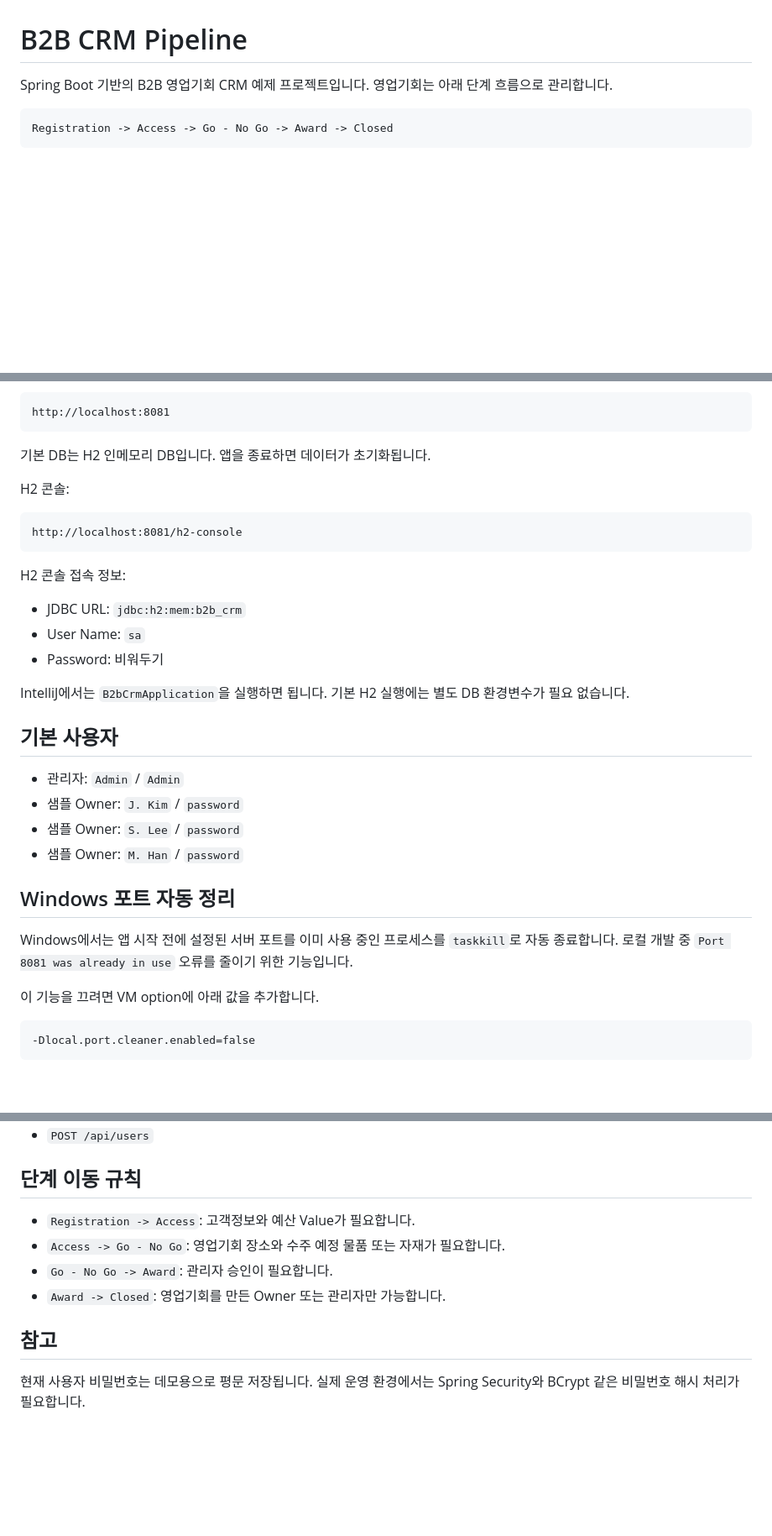
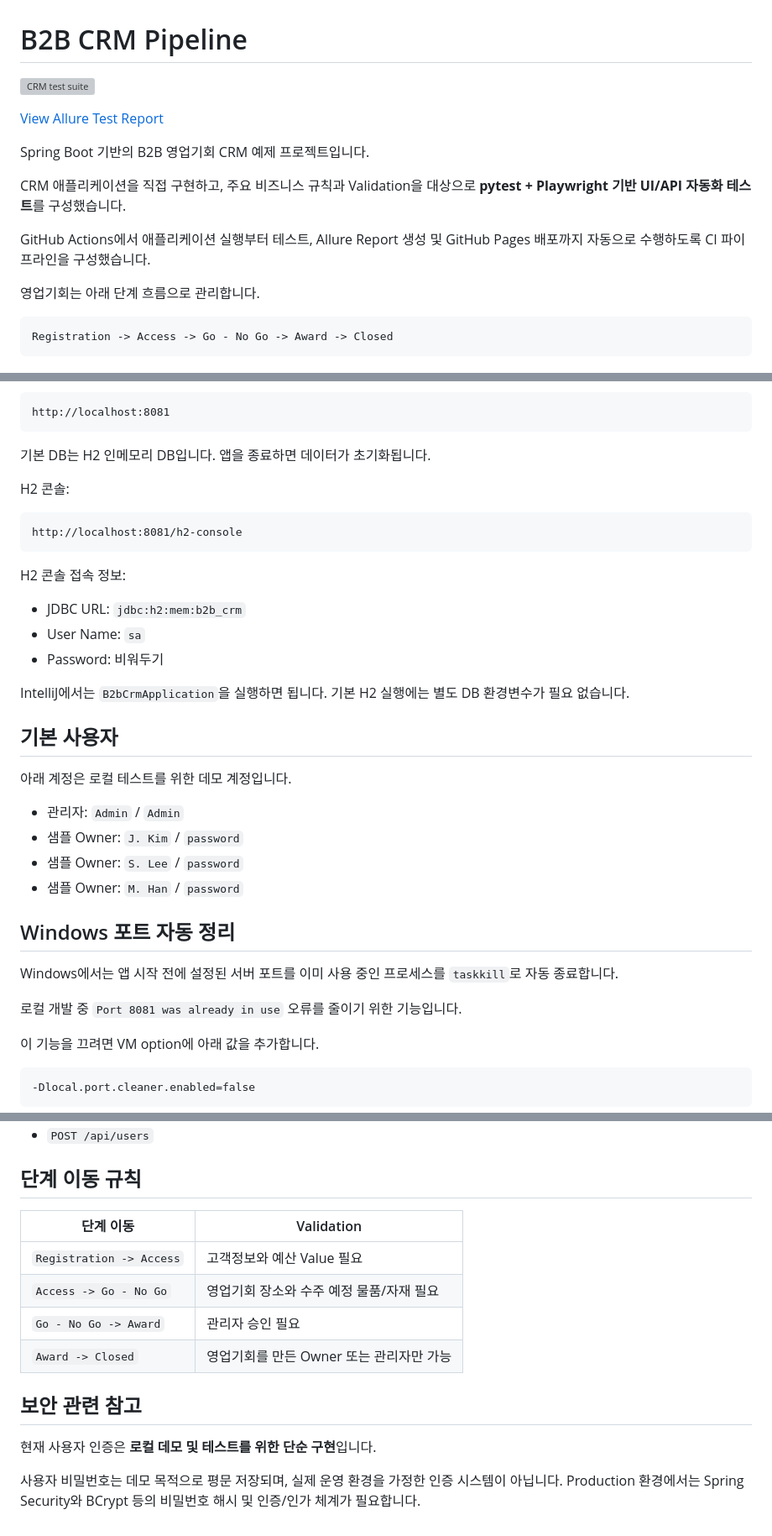
Before and after one commit to HyeokiHy/CRM, a Markdown page: README.md, 3 parts joined by grey strips. Shown at 84% size. Rendered like a GitHub page; blank space fills up the shorter version; grey boxes are pictures that could not be loaded.

````diff
--- a/README.md
+++ b/README.md
@@ -1,6 +1,18 @@
 # B2B CRM Pipeline
 
-Spring Boot 기반의 B2B 영업기회 CRM 예제 프로젝트입니다. 영업기회는 아래 단계 흐름으로 관리합니다.
+[![CRM test suite](https://github.com/HyeokiHy/CRM/actions/workflows/test.yml/badge.svg?branch=master)](https://github.com/HyeokiHy/CRM/actions/workflows/test.yml?query=branch%3Amaster)
+
+[View Allure Test Report](https://hyeokihy.github.io/CRM/)
+
+Spring Boot 기반의 B2B 영업기회 CRM 예제 프로젝트입니다.
+
+CRM 애플리케이션을 직접 구현하고, 주요 비즈니스 규칙과 Validation을 대상으로
+**pytest + Playwright 기반 UI/API 자동화 테스트**를 구성했습니다.
+
+GitHub Actions에서 애플리케이션 실행부터 테스트, Allure Report 생성 및
+GitHub Pages 배포까지 자동으로 수행하도록 CI 파이프라인을 구성했습니다.
+
+영업기회는 아래 단계 흐름으로 관리합니다.
 
 ```text
 Registration -> Access -> Go - No Go -> Award -> Closed
@@ -45,7 +112,8 @@ mvn spring-boot:run
 http://localhost:8081
 ```
 
-기본 DB는 H2 인메모리 DB입니다. 앱을 종료하면 데이터가 초기화됩니다.
+기본 DB는 H2 인메모리 DB입니다.
+앱을 종료하면 데이터가 초기화됩니다.
 
 H2 콘솔:
 
@@ -59,9 +127,12 @@ H2 콘솔 접속 정보:
 - User Name: `sa`
 - Password: 비워두기
 
-IntelliJ에서는 `B2bCrmApplication`을 실행하면 됩니다. 기본 H2 실행에는 별도 DB 환경변수가 필요 없습니다.
+IntelliJ에서는 `B2bCrmApplication`을 실행하면 됩니다.
+기본 H2 실행에는 별도 DB 환경변수가 필요 없습니다.
 
 ## 기본 사용자
+
+아래 계정은 로컬 테스트를 위한 데모 계정입니다.
 
 - 관리자: `Admin` / `Admin`
 - 샘플 Owner: `J. Kim` / `password`
@@ -70,7 +141,10 @@ IntelliJ에서는 `B2bCrmApplication`을 실행하면 됩니다. 기본 H2 실
 
 ## Windows 포트 자동 정리
 
-Windows에서는 앱 시작 전에 설정된 서버 포트를 이미 사용 중인 프로세스를 `taskkill`로 자동 종료합니다. 로컬 개발 중 `Port 8081 was already in use` 오류를 줄이기 위한 기능입니다.
+Windows에서는 앱 시작 전에 설정된 서버 포트를 이미 사용 중인 프로세스를
+`taskkill`로 자동 종료합니다.
+
+로컬 개발 중 `Port 8081 was already in use` 오류를 줄이기 위한 기능입니다.
 
 이 기능을 끄려면 VM option에 아래 값을 추가합니다.
 
@@ -138,11 +212,16 @@ Active profiles 또는 Program arguments:
 
 ## 단계 이동 규칙
 
-- `Registration -> Access`: 고객정보와 예산 Value가 필요합니다.
-- `Access -> Go - No Go`: 영업기회 장소와 수주 예정 물품 또는 자재가 필요합니다.
-- `Go - No Go -> Award`: 관리자 승인이 필요합니다.
-- `Award -> Closed`: 영업기회를 만든 Owner 또는 관리자만 가능합니다.
+| 단계 이동 | Validation |
+|---|---|
+| `Registration -> Access` | 고객정보와 예산 Value 필요 |
+| `Access -> Go - No Go` | 영업기회 장소와 수주 예정 물품/자재 필요 |
+| `Go - No Go -> Award` | 관리자 승인 필요 |
+| `Award -> Closed` | 영업기회를 만든 Owner 또는 관리자만 가능 |
 
-## 참고
+## 보안 관련 참고
 
-현재 사용자 비밀번호는 데모용으로 평문 저장됩니다. 실제 운영 환경에서는 Spring Security와 BCrypt 같은 비밀번호 해시 처리가 필요합니다.
+현재 사용자 인증은 **로컬 데모 및 테스트를 위한 단순 구현**입니다.
+
+사용자 비밀번호는 데모 목적으로 평문 저장되며, 실제 운영 환경을 가정한 인증 시스템이 아닙니다.
+Production 환경에서는 Spring Security와 BCrypt 등의 비밀번호 해시 및 인증/인가 체계가 필요합니다.
````
Also changed, not shown: other parts of README.md (+58 -3 lines).
